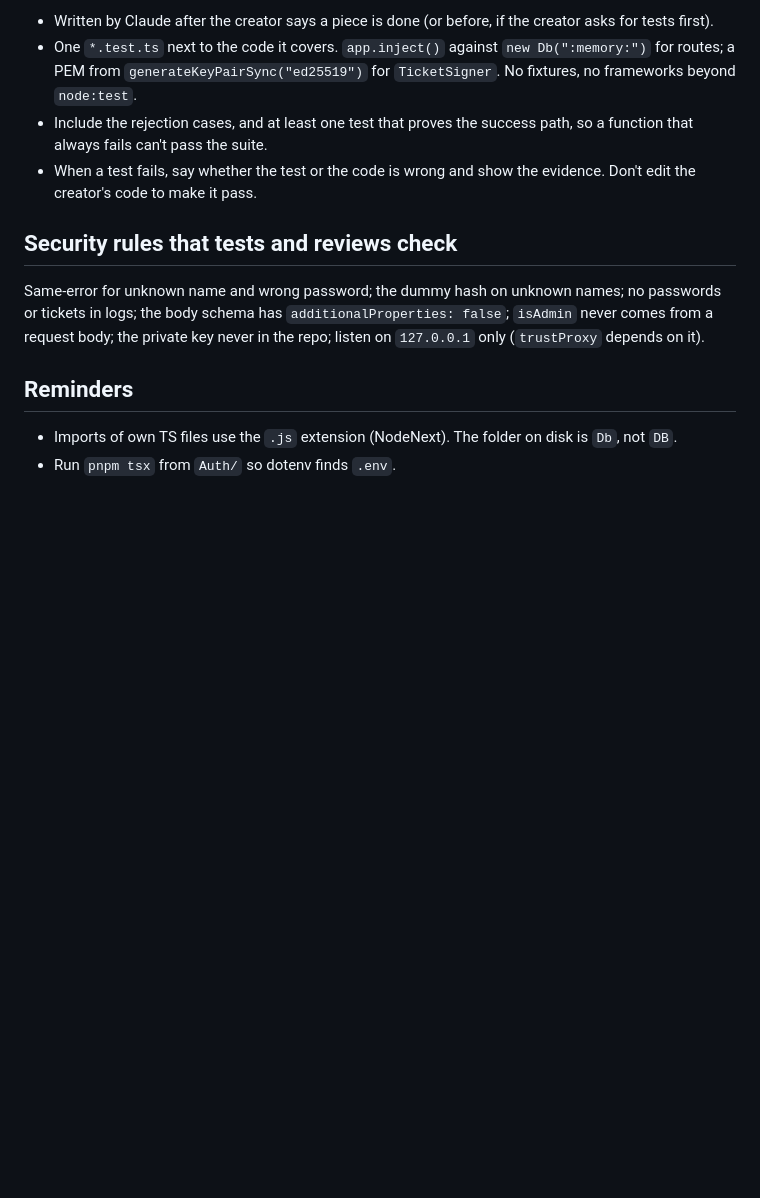
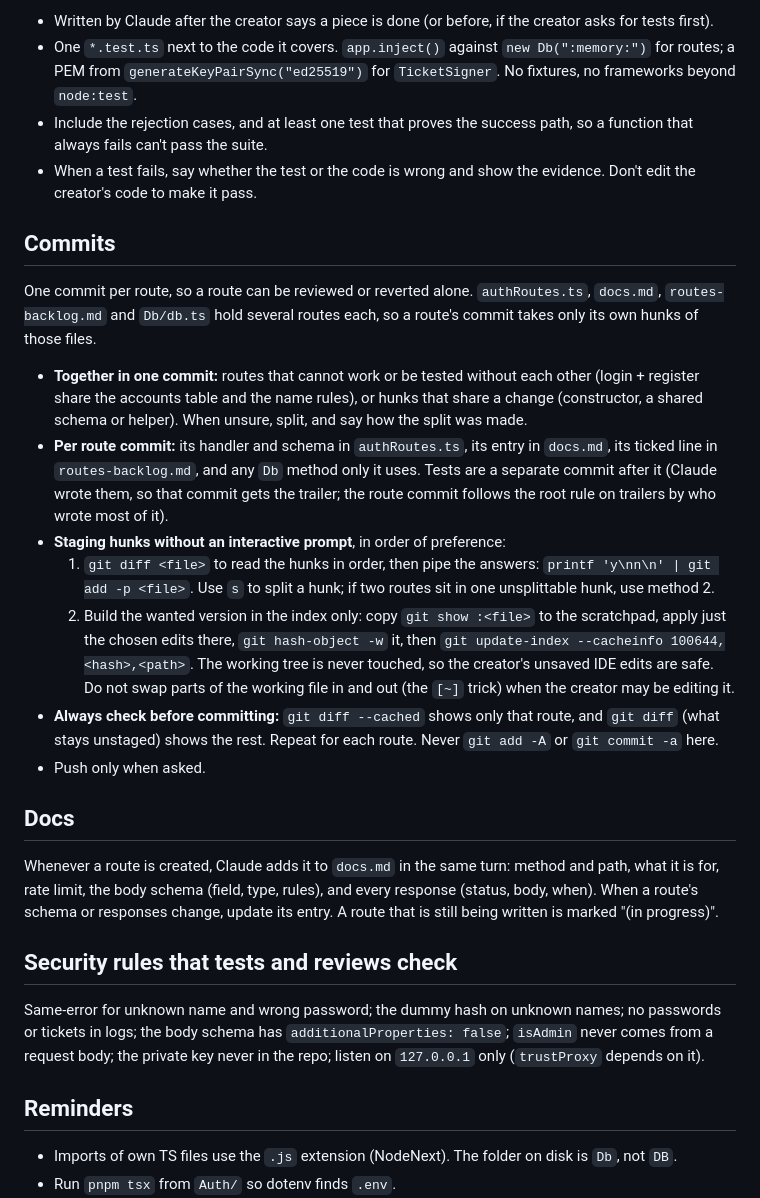
Before and after one commit to myshy13/sandboxNetwork, a Markdown page: Auth/CLAUDE.md, the part around the change. GitHub-like rendering; blank space fills up the shorter version.

Commit message:
Auth/CLAUDE.md: per-route commits, hunk staging, route docs
Co-Authored-By: Claude Sonnet 5.5 <noreply@anthropic.com>

```diff
--- a/Auth/CLAUDE.md
+++ b/Auth/CLAUDE.md
@@ -38,6 +38,34 @@ is about to write:
 - When a test fails, say whether the test or the code is wrong and show the evidence. Don't edit the creator's code to
   make it pass.
 
+## Commits
+
+One commit per route, so a route can be reviewed or reverted alone. `authRoutes.ts`, `docs.md`, `routes-backlog.md`
+and `Db/db.ts` hold several routes each, so a route's commit takes only its own hunks of those files.
+
+- **Together in one commit:** routes that cannot work or be tested without each other (login + register share the
+  accounts table and the name rules), or hunks that share a change (constructor, a shared schema or helper).
+  When unsure, split, and say how the split was made.
+- **Per route commit:** its handler and schema in `authRoutes.ts`, its entry in `docs.md`, its ticked line in
+  `routes-backlog.md`, and any `Db` method only it uses. Tests are a separate commit after it (Claude wrote them, so
+  that commit gets the trailer; the route commit follows the root rule on trailers by who wrote most of it).
+- **Staging hunks without an interactive prompt**, in order of preference:
+  1. `git diff <file>` to read the hunks in order, then pipe the answers: `printf 'y\nn\n' | git add -p <file>`.
+     Use `s` to split a hunk; if two routes sit in one unsplittable hunk, use method 2.
+  2. Build the wanted version in the index only: copy `git show :<file>` to the scratchpad, apply just the chosen
+     edits there, `git hash-object -w` it, then `git update-index --cacheinfo 100644,<hash>,<path>`. The working
+     tree is never touched, so the creator's unsaved IDE edits are safe. Do not swap parts of the working file in
+     and out (the `[~]` trick) when the creator may be editing it.
+- **Always check before committing:** `git diff --cached` shows only that route, and `git diff` (what stays unstaged)
+  shows the rest. Repeat for each route. Never `git add -A` or `git commit -a` here.
+- Push only when asked.
+
+## Docs
+
+Whenever a route is created, Claude adds it to `docs.md` in the same turn: method and path, what it is for, rate
+limit, the body schema (field, type, rules), and every response (status, body, when). When a route's schema or
+responses change, update its entry. A route that is still being written is marked "(in progress)".
+
 ## Security rules that tests and reviews check
 
 Same-error for unknown name and wrong password; the dummy hash on unknown names; no passwords or tickets in logs; the
```
